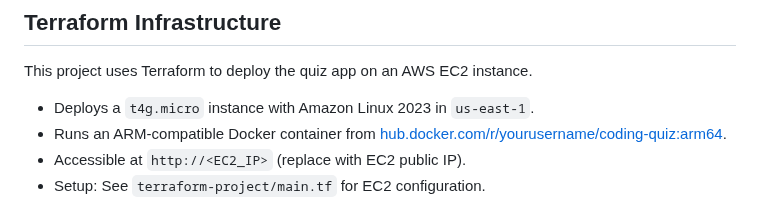
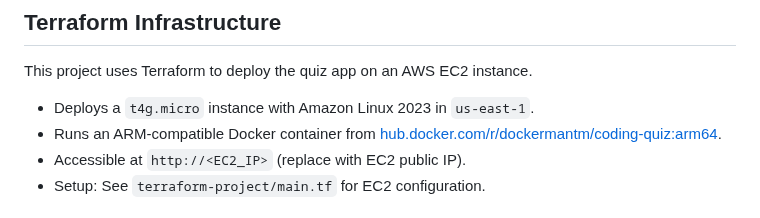
Before and after one commit to webdevtonym/coding-quiz-for-you, a Markdown page: README.md, the part around the change. Drawn GitHub-style.

Commit message:
Add Terraform and Docker deployment details to README

```diff
--- a/README.md
+++ b/README.md
@@ -35,7 +35,7 @@ Setup: `docker build -t coding-quiz . && docker run -d -p 8080:80 --name quiz-ap
 ## Terraform Infrastructure
 This project uses Terraform to deploy the quiz app on an AWS EC2 instance.
 - Deploys a `t4g.micro` instance with Amazon Linux 2023 in `us-east-1`.
-- Runs an ARM-compatible Docker container from [hub.docker.com/r/yourusername/coding-quiz:arm64](https://hub.docker.com/r/yourusername/coding-quiz).
+- Runs an ARM-compatible Docker container from [hub.docker.com/r/dockermantm/coding-quiz:arm64](https://hub.docker.com/r/dockermantm/coding-quiz).
 - Accessible at `http://<EC2_IP>` (replace with EC2 public IP).
 - Setup: See `terraform-project/main.tf` for EC2 configuration.
 
```
